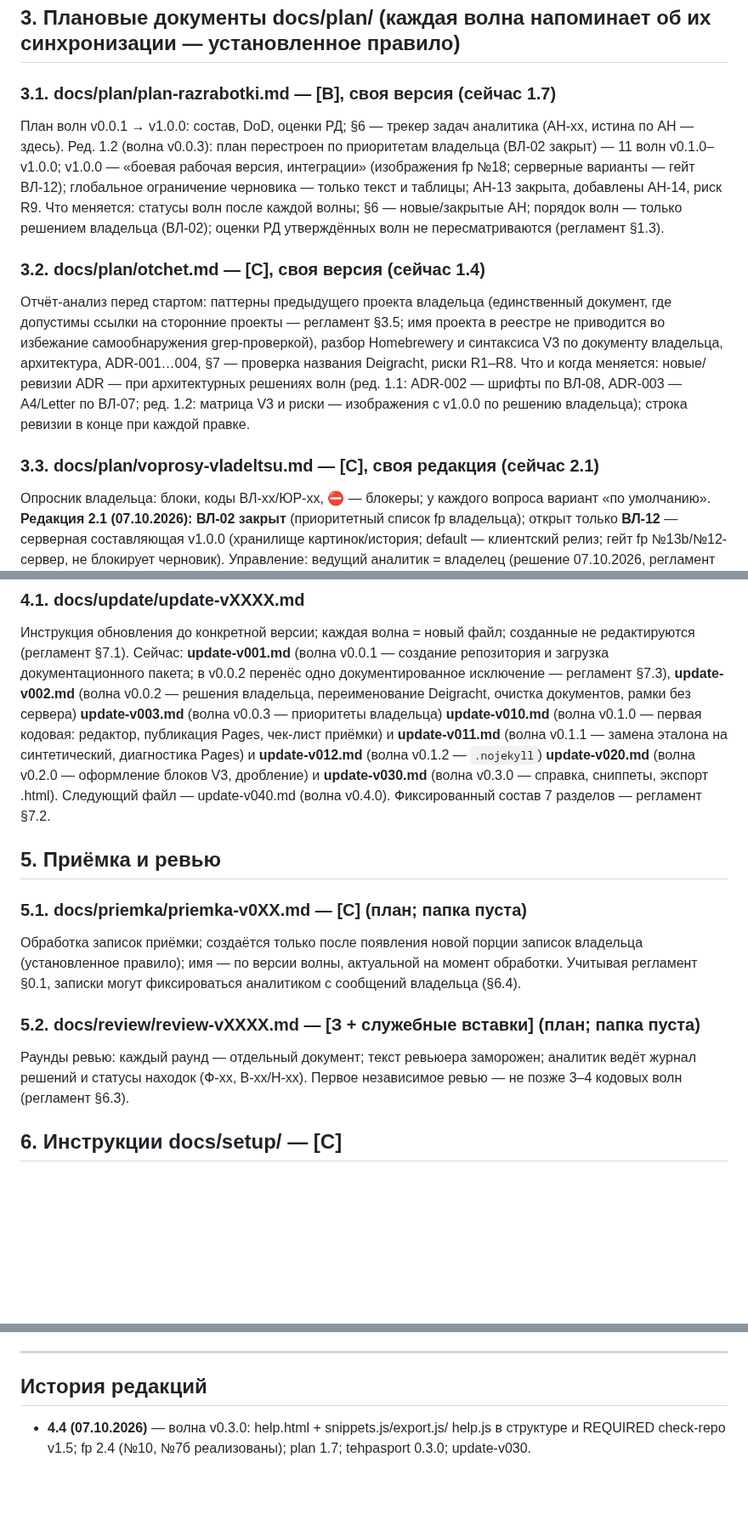
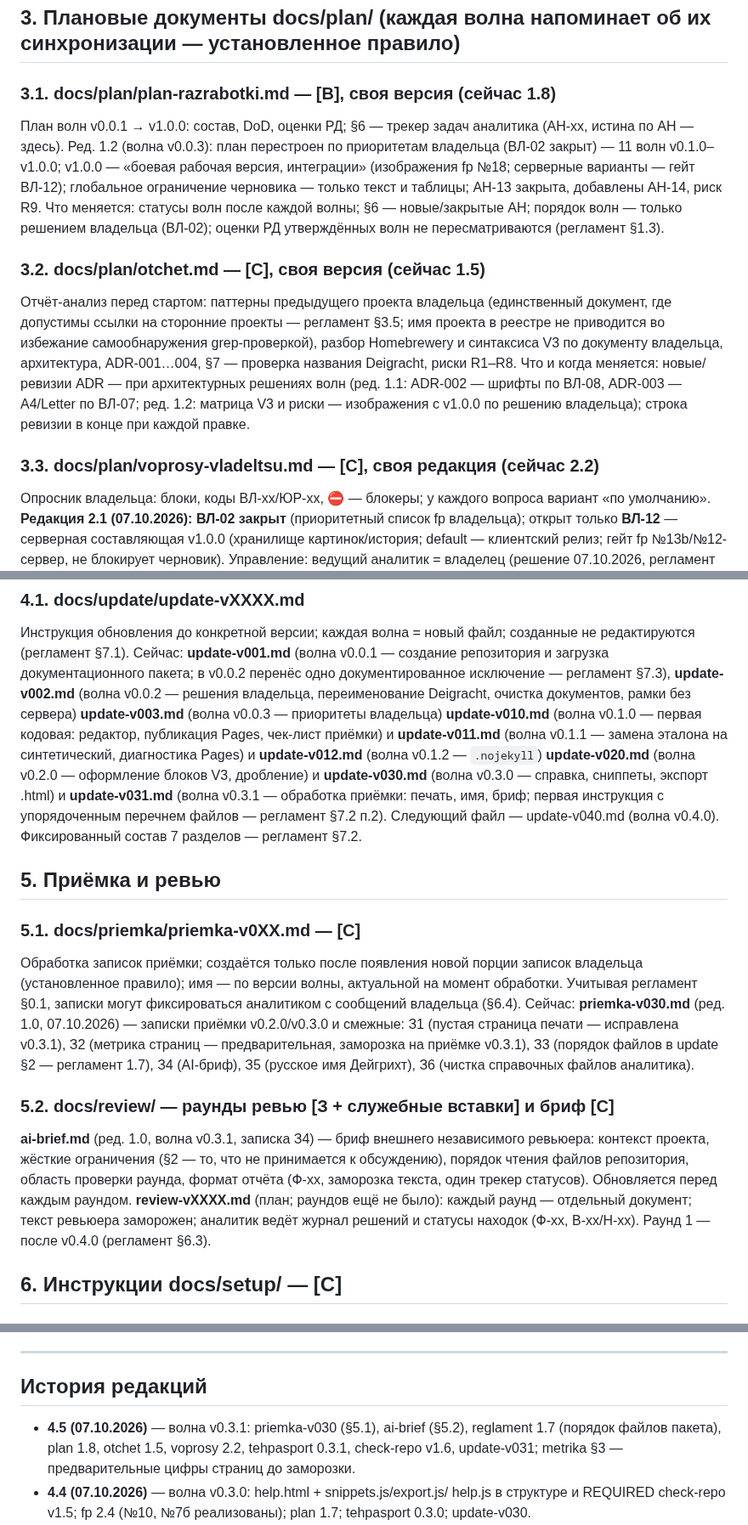
Before and after one commit to paprekolyx/Deigracht, a Markdown page: docs/reestr.md, 3 parts joined by grey strips. Shown at 85% size. Rendered like a GitHub page; blank space fills up the shorter version.

```diff
--- a/docs/reestr.md
+++ b/docs/reestr.md
@@ -119,7 +119,7 @@ changelog, юридические оговорки, контакты.
 
 ## 3. Плановые документы docs/plan/ (каждая волна напоминает об их синхронизации — установленное правило)
 
-### 3.1. docs/plan/plan-razrabotki.md — [В], своя версия (сейчас 1.7)
+### 3.1. docs/plan/plan-razrabotki.md — [В], своя версия (сейчас 1.8)
 План волн v0.0.1 → v1.0.0: состав, DoD, оценки РД; §6 — трекер задач
 аналитика (АН-xx, истина по АН — здесь). Ред. 1.2 (волна v0.0.3): план
 перестроен по приоритетам владельца (ВЛ-02 закрыт) — 11 волн v0.1.0–v1.0.0;
@@ -130,7 +130,7 @@ v1.0.0 — «боевая рабочая версия, интеграции» (
 порядок волн — только решением владельца (ВЛ-02); оценки РД утверждённых
 волн не пересматриваются (регламент §1.3).
 
-### 3.2. docs/plan/otchet.md — [С], своя версия (сейчас 1.4)
+### 3.2. docs/plan/otchet.md — [С], своя версия (сейчас 1.5)
 Отчёт-анализ перед стартом: паттерны предыдущего проекта владельца (единственный
 документ, где допустимы ссылки на сторонние проекты — регламент §3.5;
 имя проекта в реестре не приводится во избежание самообнаружения
@@ -141,7 +141,7 @@ grep-проверкой), разбор Homebrewery и синтаксиса V3 п
 ред. 1.2: матрица V3 и риски — изображения с v1.0.0 по решению владельца);
 строка ревизии в конце при каждой правке.
 
-### 3.3. docs/plan/voprosy-vladeltsu.md — [С], своя редакция (сейчас 2.1)
+### 3.3. docs/plan/voprosy-vladeltsu.md — [С], своя редакция (сейчас 2.2)
 Опросник владельца: блоки, коды ВЛ-xx/ЮР-xx, ⛔ — блокеры; у каждого вопроса
 вариант «по умолчанию». **Редакция 2.1 (07.10.2026): ВЛ-02 закрыт**
 (приоритетный список fp владельца); открыт только **ВЛ-12** — серверная
@@ -165,22 +165,34 @@ Deigracht, очистка документов, рамки без сервера
 **update-v011.md** (волна v0.1.1 — замена эталона на синтетический,
 диагностика Pages) и **update-v012.md** (волна v0.1.2 — `.nojekyll`)
 **update-v020.md** (волна v0.2.0 — оформление блоков V3, дробление) и
-**update-v030.md** (волна v0.3.0 — справка, сниппеты, экспорт .html).
+**update-v030.md** (волна v0.3.0 — справка, сниппеты, экспорт .html) и
+**update-v031.md** (волна v0.3.1 — обработка приёмки: печать, имя, бриф;
+первая инструкция с упорядоченным перечнем файлов — регламент §7.2 п.2).
 Следующий файл — update-v040.md (волна v0.4.0). Фиксированный состав 7 разделов —
 регламент §7.2.
 
 ## 5. Приёмка и ревью
 
-### 5.1. docs/priemka/priemka-v0XX.md — [С] (план; папка пуста)
+### 5.1. docs/priemka/priemka-v0XX.md — [С]
 Обработка записок приёмки; создаётся только после появления новой порции
 записок владельца (установленное правило); имя — по версии волны,
 актуальной на момент обработки. Учитывая регламент §0.1, записки могут
 фиксироваться аналитиком с сообщений владельца (§6.4).
+Сейчас: **priemka-v030.md** (ред. 1.0, 07.10.2026) — записки приёмки
+v0.2.0/v0.3.0 и смежные: З1 (пустая страница печати — исправлена v0.3.1),
+З2 (метрика страниц — предварительная, заморозка на приёмке v0.3.1),
+З3 (порядок файлов в update §2 — регламент 1.7), З4 (AI-бриф),
+З5 (русское имя Дейгрихт), З6 (чистка справочных файлов аналитика).
 
-### 5.2. docs/review/review-vXXXX.md — [З + служебные вставки] (план; папка пуста)
-Раунды ревью: каждый раунд — отдельный документ; текст ревьюера заморожен;
-аналитик ведёт журнал решений и статусы находок (Ф-xx, В-xx/Н-xx).
-Первое независимое ревью — не позже 3–4 кодовых волн (регламент §6.3).
+### 5.2. docs/review/ — раунды ревью [З + служебные вставки] и бриф [С]
+**ai-brief.md** (ред. 1.0, волна v0.3.1, записка З4) — бриф внешнего
+независимого ревьюера: контекст проекта, жёсткие ограничения (§2 — то,
+что не принимается к обсуждению), порядок чтения файлов репозитория,
+область проверки раунда, формат отчёта (Ф-xx, заморозка текста, один
+трекер статусов). Обновляется перед каждым раундом.
+**review-vXXXX.md** (план; раундов ещё не было): каждый раунд — отдельный
+документ; текст ревьюера заморожен; аналитик ведёт журнал решений и статусы
+находок (Ф-xx, В-xx/Н-xx). Раунд 1 — после v0.4.0 (регламент §6.3).
 
 ## 6. Инструкции docs/setup/ — [С]
 
@@ -241,6 +253,10 @@ frozen-метрики (факты файла, метрики парсера, о
 
 ## История редакций
 
+- **4.5 (07.10.2026)** — волна v0.3.1: priemka-v030 (§5.1), ai-brief (§5.2),
+  reglament 1.7 (порядок файлов пакета), plan 1.8, otchet 1.5, voprosy 2.2,
+  tehpasport 0.3.1, check-repo v1.6, update-v031; metrika §3 —
+  предварительные цифры страниц до заморозки.
 - **4.4 (07.10.2026)** — волна v0.3.0: help.html + snippets.js/export.js/
   help.js в структуре и REQUIRED check-repo v1.5; fp 2.4 (№10, №7б
   реализованы); plan 1.7; tehpasport 0.3.0; update-v030.
```
Also changed, not shown: other parts of docs/reestr.md (+5 -5 lines), docs/reglament.md (+10 -3 lines), docs/tehpasport.md (+7 -2 lines).
